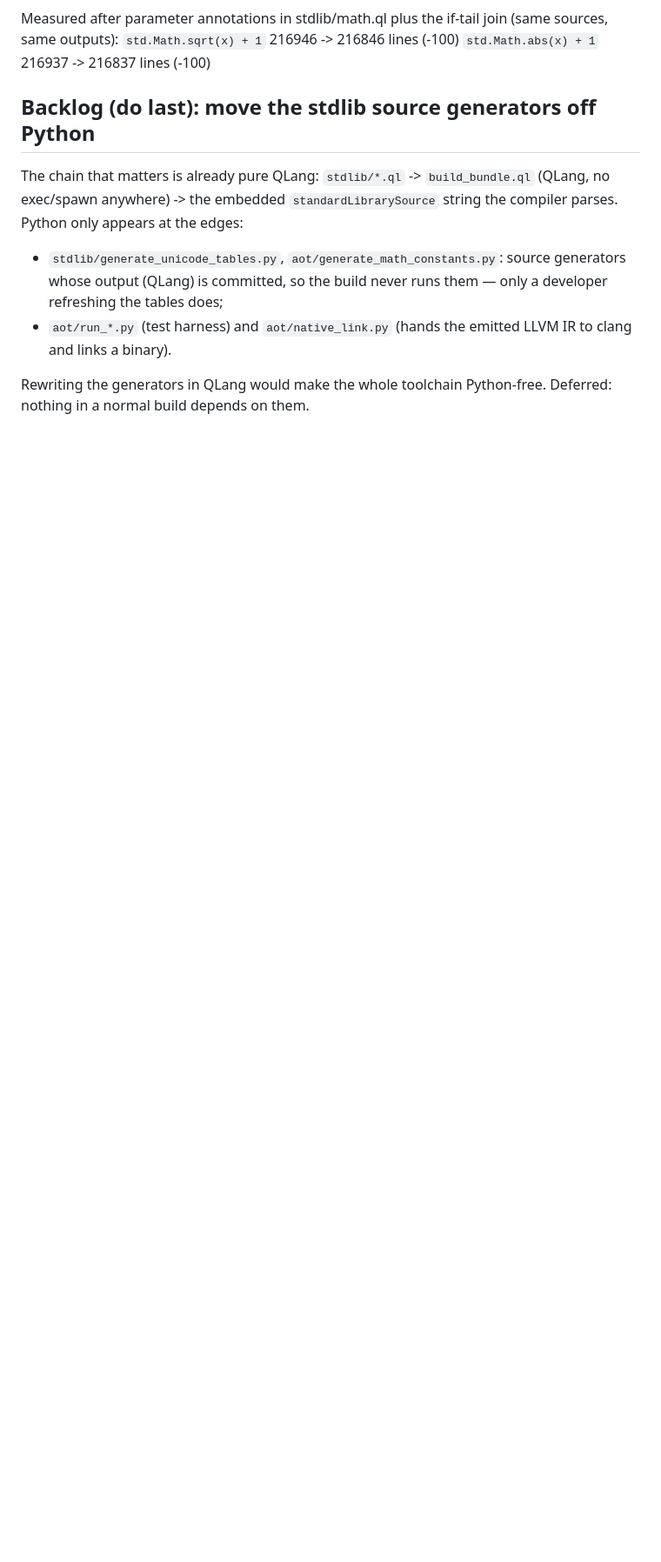
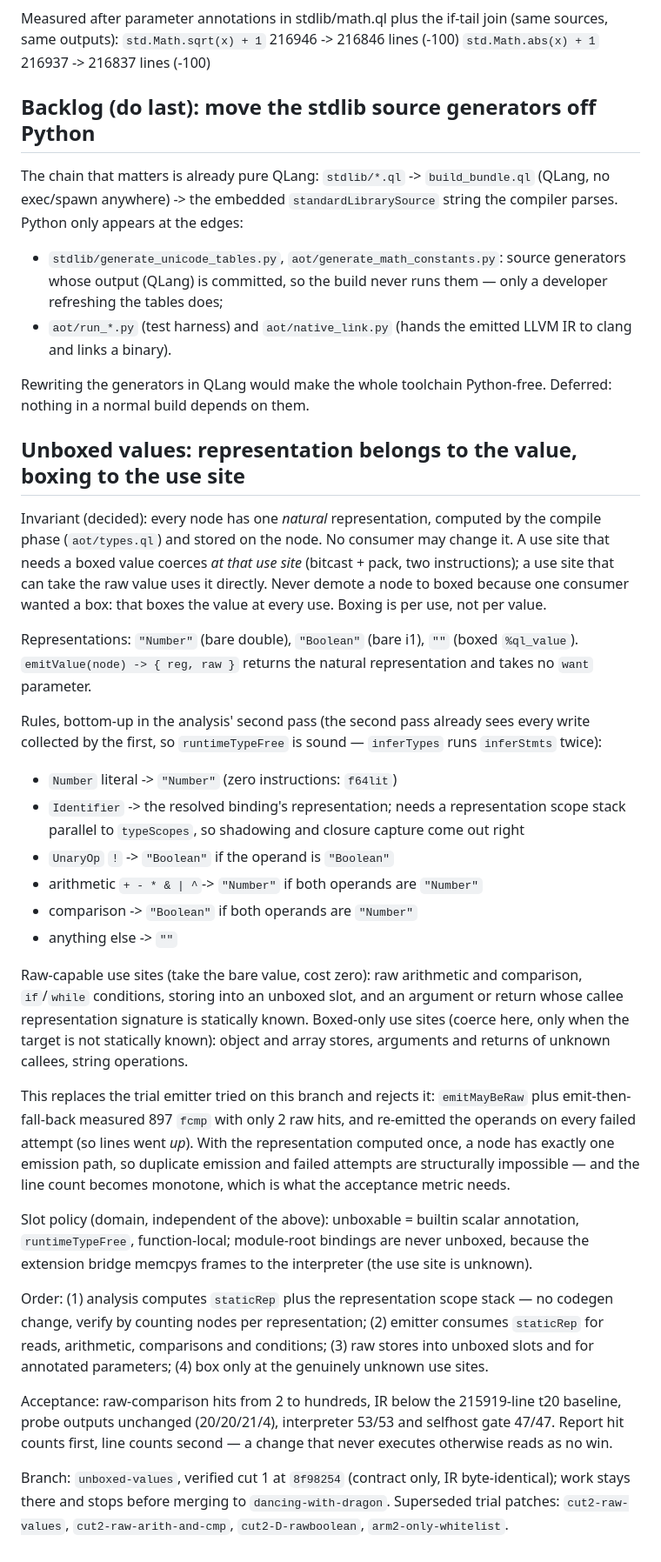
Before and after one commit to wanderxuhq/QLang, a Markdown page: docs/compiler-next-steps.md, the part around the change. Shown at 87% size. GitHub-like rendering; blank space fills up the shorter version.

Commit message:
docs(unboxed): record the value/use-site representation invariant
Representation belongs to the value (computed by the compile phase, stored on the node);
boxing belongs to the use site (a two-instruction coercion emitted only where a boxed
value is actually required). No consumer may demote a node to boxed, since that boxes the
value at every use.

Also records why the trial emitter is rejected: emitMayBeRaw + emit-then-fall-back gave
897 fcmp with 2 raw hits and re-emitted operands on every failed attempt, so line counts
went up. With the representation computed once, one node has one emission path and both
failure modes disappear.

Co-authored-by: CommandCodeBot <noreply@commandcode.ai>

```diff
--- a/docs/compiler-next-steps.md
+++ b/docs/compiler-next-steps.md
@@ -1098,3 +1098,60 @@ parses. Python only appears at the edges:
 
 Rewriting the generators in QLang would make the whole toolchain Python-free. Deferred:
 nothing in a normal build depends on them.
+
+## Unboxed values: representation belongs to the value, boxing to the use site
+
+Invariant (decided): every node has one *natural* representation, computed by the compile
+phase (`aot/types.ql`) and stored on the node. No consumer may change it. A use site that
+needs a boxed value coerces *at that use site* (bitcast + pack, two instructions); a use
+site that can take the raw value uses it directly. Never demote a node to boxed because
+one consumer wanted a box: that boxes the value at every use. Boxing is per use, not per
+value.
+
+Representations: `"Number"` (bare double), `"Boolean"` (bare i1), `""` (boxed
+`%ql_value`). `emitValue(node) -> { reg, raw }` returns the natural representation and
+takes no `want` parameter.
+
+Rules, bottom-up in the analysis' second pass (the second pass already sees every write
+collected by the first, so `runtimeTypeFree` is sound — `inferTypes` runs `inferStmts`
+twice):
+
+  - `Number` literal        -> `"Number"` (zero instructions: `f64lit`)
+  - `Identifier`            -> the resolved binding's representation; needs a
+                               representation scope stack parallel to `typeScopes`, so
+                               shadowing and closure capture come out right
+  - `UnaryOp` `!`           -> `"Boolean"` if the operand is `"Boolean"`
+  - arithmetic `+ - * & | ^`-> `"Number"` if both operands are `"Number"`
+  - comparison              -> `"Boolean"` if both operands are `"Number"`
+  - anything else           -> `""`
+
+Raw-capable use sites (take the bare value, cost zero): raw arithmetic and comparison,
+`if`/`while` conditions, storing into an unboxed slot, and an argument or return whose
+callee representation signature is statically known. Boxed-only use sites (coerce here,
+only when the target is not statically known): object and array stores, arguments and
+returns of unknown callees, string operations.
+
+This replaces the trial emitter tried on this branch and rejects it: `emitMayBeRaw` plus
+emit-then-fall-back measured 897 `fcmp` with only 2 raw hits, and re-emitted the operands
+on every failed attempt (so lines went *up*). With the representation computed once, a
+node has exactly one emission path, so duplicate emission and failed attempts are
+structurally impossible — and the line count becomes monotone, which is what the
+acceptance metric needs.
+
+Slot policy (domain, independent of the above): unboxable = builtin scalar annotation,
+`runtimeTypeFree`, function-local; module-root bindings are never unboxed, because the
+extension bridge memcpys frames to the interpreter (the use site is unknown).
+
+Order: (1) analysis computes `staticRep` plus the representation scope stack — no codegen
+change, verify by counting nodes per representation; (2) emitter consumes `staticRep` for
+reads, arithmetic, comparisons and conditions; (3) raw stores into unboxed slots and for
+annotated parameters; (4) box only at the genuinely unknown use sites.
+
+Acceptance: raw-comparison hits from 2 to hundreds, IR below the 215919-line t20 baseline,
+probe outputs unchanged (20/20/21/4), interpreter 53/53 and selfhost gate 47/47. Report hit
+counts first, line counts second — a change that never executes otherwise reads as no win.
+
+Branch: `unboxed-values`, verified cut 1 at `8f98254` (contract only, IR byte-identical);
+work stays there and stops before merging to `dancing-with-dragon`. Superseded trial
+patches: `cut2-raw-values`, `cut2-raw-arith-and-cmp`, `cut2-D-rawboolean`,
+`arm2-only-whitelist`.
```
